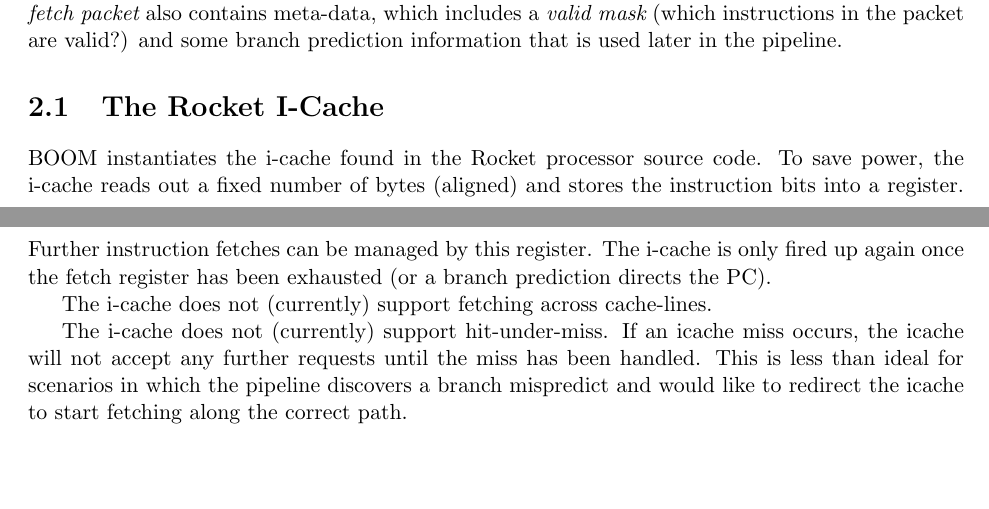
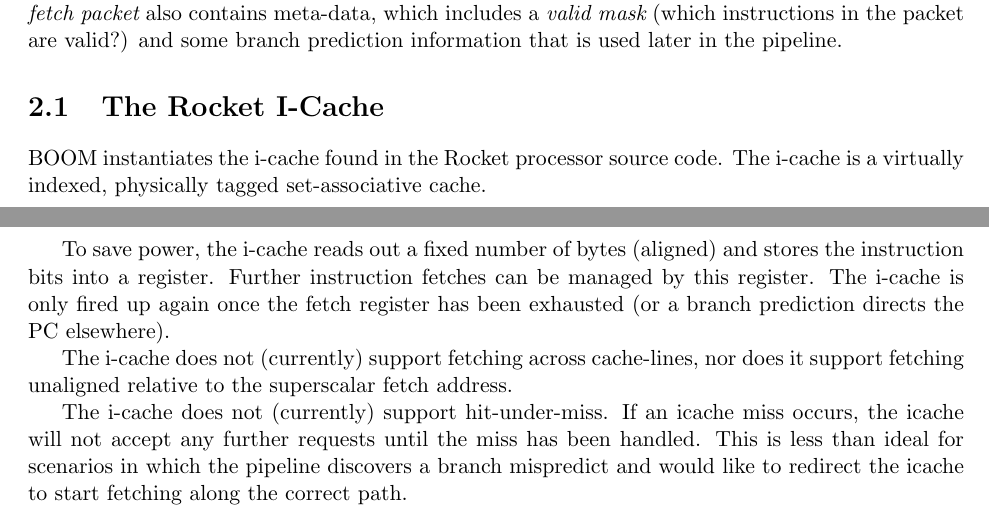
Before and after one commit to ccelio/riscv-boom-doc, a LaTeX document (main.tex, which reads sections/fetch.tex): two parts of pages 10 and 11 of 35, joined at a grey line, cut so that both start at the same text, the shorter picture padded with empty space. Compiled offline with pdfLaTeX.

Commit message:
[fetch] clarified icache

```diff
--- a/sections/fetch.tex
+++ b/sections/fetch.tex
@@ -15,11 +15,17 @@
 
 \section{The Rocket I-Cache}
 
-BOOM instantiates the i-cache found in the Rocket processor source code.  To save power, the i-cache reads out a fixed number of bytes (aligned) and stores the instruction bits into a register. Further instruction fetches can be managed by this register. The i-cache is only fired up again once the fetch register has been exhausted (or a branch prediction directs the PC).
+BOOM instantiates the i-cache found in the Rocket processor source code.  The i-cache is a virtually indexed, physically tagged set-associative cache.
 
-The i-cache does not (currently) support fetching across cache-lines.
+To save power, the i-cache reads out a fixed number of bytes (aligned) and stores the instruction bits into a register. Further instruction fetches can be managed by this register. The i-cache is only fired up again once the fetch register has been exhausted (or a branch prediction directs the PC elsewhere).
+
+The i-cache does not (currently) support fetching across cache-lines, nor does it support fetching unaligned relative to the superscalar fetch address.
+
 
 The i-cache does not (currently) support hit-under-miss.  If an icache miss occurs, the icache will not accept any further requests until the miss has been handled.  This is less than ideal for scenarios in which the pipeline discovers a branch mispredict and would like to redirect the icache to start fetching along the correct path.
+
+%When a miss occurs, the cache-line is returned in smaller chunks over a parameterizable N refill cycles. The size of a refill chunk dictates the width of the instantiated memory bank. Thus, within a way, a cache-line is striped across the physical memory bank to match the incoming refill size. To minimize power, at most only one row of the memory bank is read a cycle, which dictates the maximum size of the fetch register. Thus, the i-cache (currently) does not support fetching instruction packets that straddle across a memory bank row.  Worded another way, if BOOM is parameterized to have 64 byte cache lines and the uncore returns 16 bytes per cycle over 4 cycles,
+
 
 The front-end (currently) only handles the RV64G ISA, which uses fixed-size 4 bytes instructions.
 
```
